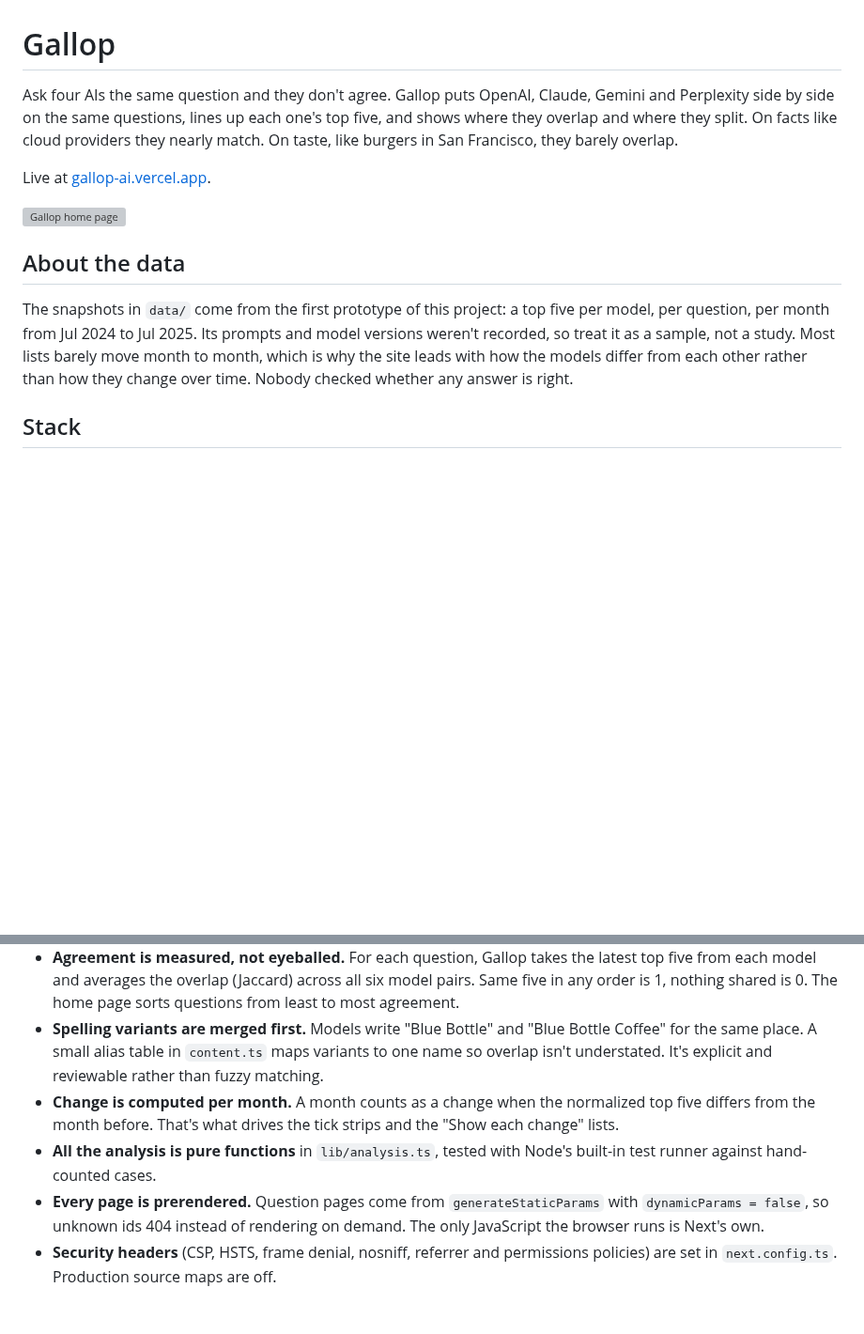
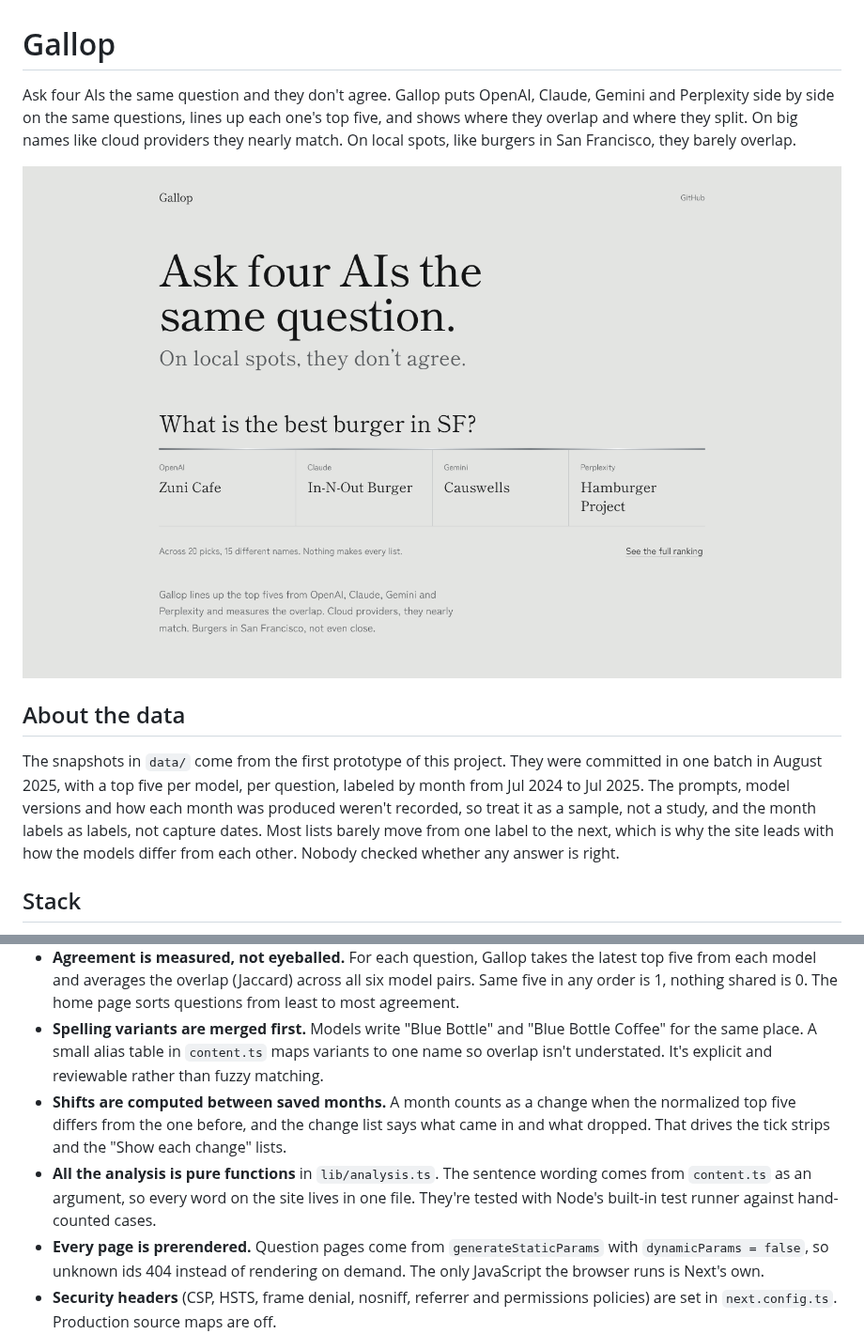
Before and after one commit to Basseybd/gallop-ai, a Markdown page: README.md, 2 parts joined by grey strips. Shown at 94% size. Rendered like a GitHub page; pictures changed too: docs/screenshot.png (added); blank space fills up the shorter version; grey boxes are pictures that could not be loaded.

```diff
--- a/README.md
+++ b/README.md
@@ -1,14 +1,12 @@
 # Gallop
 
-Ask four AIs the same question and they don't agree. Gallop puts OpenAI, Claude, Gemini and Perplexity side by side on the same questions, lines up each one's top five, and shows where they overlap and where they split. On facts like cloud providers they nearly match. On taste, like burgers in San Francisco, they barely overlap.
-
-Live at [gallop-ai.vercel.app](https://gallop-ai.vercel.app).
+Ask four AIs the same question and they don't agree. Gallop puts OpenAI, Claude, Gemini and Perplexity side by side on the same questions, lines up each one's top five, and shows where they overlap and where they split. On big names like cloud providers they nearly match. On local spots, like burgers in San Francisco, they barely overlap.
 
 ![Gallop home page](docs/screenshot.png)
 
 ## About the data
 
-The snapshots in `data/` come from the first prototype of this project: a top five per model, per question, per month from Jul 2024 to Jul 2025. Its prompts and model versions weren't recorded, so treat it as a sample, not a study. Most lists barely move month to month, which is why the site leads with how the models differ from each other rather than how they change over time. Nobody checked whether any answer is right.
+The snapshots in `data/` come from the first prototype of this project. They were committed in one batch in August 2025, with a top five per model, per question, labeled by month from Jul 2024 to Jul 2025. The prompts, model versions and how each month was produced weren't recorded, so treat it as a sample, not a study, and the month labels as labels, not capture dates. Most lists barely move from one label to the next, which is why the site leads with how the models differ from each other. Nobody checked whether any answer is right.
 
 ## Stack
 
@@ -19,8 +17,8 @@ Next.js 16 (App Router), React 19, TypeScript, Tailwind CSS 4, zod. Fonts are se
 - **Snapshots are the source of truth.** Each model's answers live in `data/<model>.json`, one top five per question per month. At build time `lib/snapshots.ts` validates every file with zod, checks the four models cover the same questions and months, and fails the build if they don't.
 - **Agreement is measured, not eyeballed.** For each question, Gallop takes the latest top five from each model and averages the overlap (Jaccard) across all six model pairs. Same five in any order is 1, nothing shared is 0. The home page sorts questions from least to most agreement.
 - **Spelling variants are merged first.** Models write "Blue Bottle" and "Blue Bottle Coffee" for the same place. A small alias table in `content.ts` maps variants to one name so overlap isn't understated. It's explicit and reviewable rather than fuzzy matching.
-- **Change is computed per month.** A month counts as a change when the normalized top five differs from the month before. That's what drives the tick strips and the "Show each change" lists.
-- **All the analysis is pure functions** in `lib/analysis.ts`, tested with Node's built-in test runner against hand-counted cases.
+- **Shifts are computed between saved months.** A month counts as a change when the normalized top five differs from the one before, and the change list says what came in and what dropped. That drives the tick strips and the "Show each change" lists.
+- **All the analysis is pure functions** in `lib/analysis.ts`. The sentence wording comes from `content.ts` as an argument, so every word on the site lives in one file. They're tested with Node's built-in test runner against hand-counted cases.
 - **Every page is prerendered.** Question pages come from `generateStaticParams` with `dynamicParams = false`, so unknown ids 404 instead of rendering on demand. The only JavaScript the browser runs is Next's own.
 - **Security headers** (CSP, HSTS, frame denial, nosniff, referrer and permissions policies) are set in `next.config.ts`. Production source maps are off.
 
```
Also changed, not shown: .claude/claude-security-guidance.md (+1 -0 lines), .claude/lessons.md (added, +19 -0 lines), DESIGN.md (+6 -7 lines), 9 other files.
